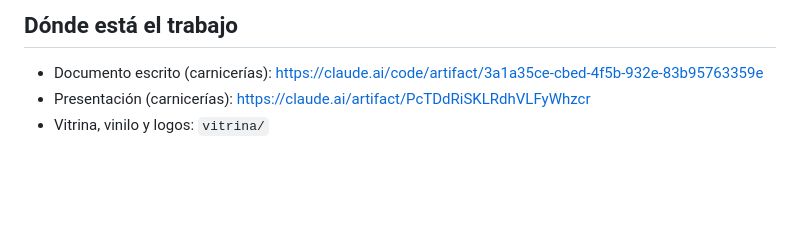
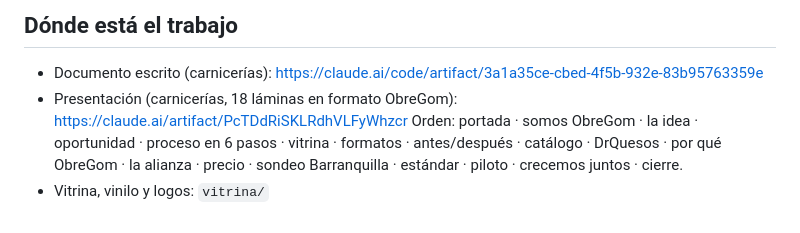
Before and after one commit to freddysteven557-ops/OBREGOM, a Markdown page: contexto/OBREGOM.md, the part around the change. Drawn GitHub-style; blank space fills up the shorter version.

Commit message:
Contexto: estructura de la presentación de carnicerías
Co-Authored-By: Claude Opus 5.5 <noreply@anthropic.com>
Claude-Session: https://claude.ai/code/session_01JFYhDM8VcAGucRihn9W6rq

```diff
--- a/contexto/OBREGOM.md
+++ b/contexto/OBREGOM.md
@@ -86,5 +86,6 @@ Orden de categorías que pide el cliente en propuestas a carnicerías: **cerdo,
 ## Dónde está el trabajo
 
 - Documento escrito (carnicerías): https://claude.ai/code/artifact/3a1a35ce-cbed-4f5b-932e-83b95763359e
-- Presentación (carnicerías): https://claude.ai/artifact/PcTDdRiSKLRdhVLFyWhzcr
+- Presentación (carnicerías, 18 láminas en formato ObreGom): https://claude.ai/artifact/PcTDdRiSKLRdhVLFyWhzcr
+  Orden: portada · somos ObreGom · la idea · oportunidad · proceso en 6 pasos · vitrina · formatos · antes/después · catálogo · DrQuesos · por qué ObreGom · la alianza · precio · sondeo Barranquilla · estándar · piloto · crecemos juntos · cierre.
 - Vitrina, vinilo y logos: `vitrina/`
```
